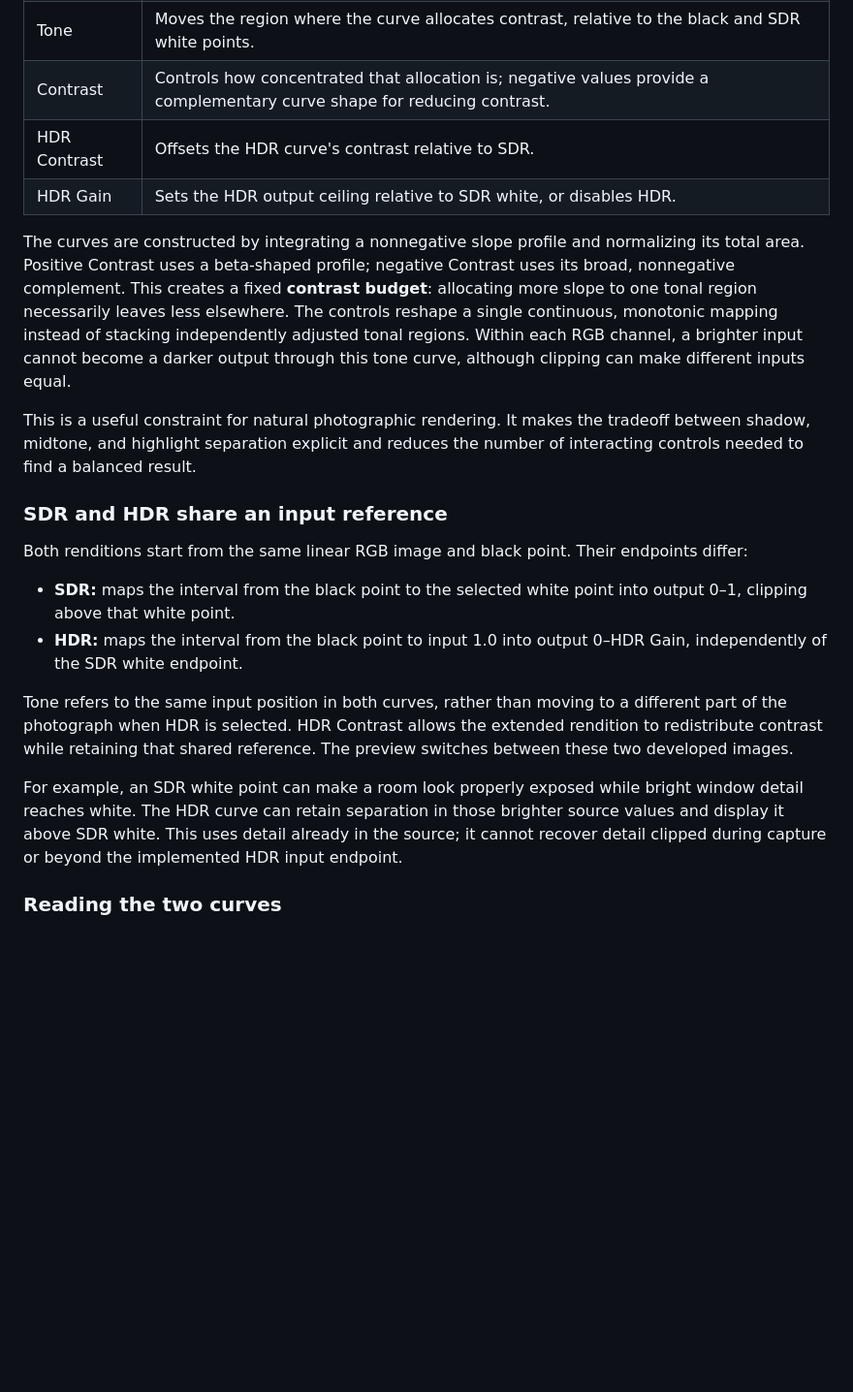
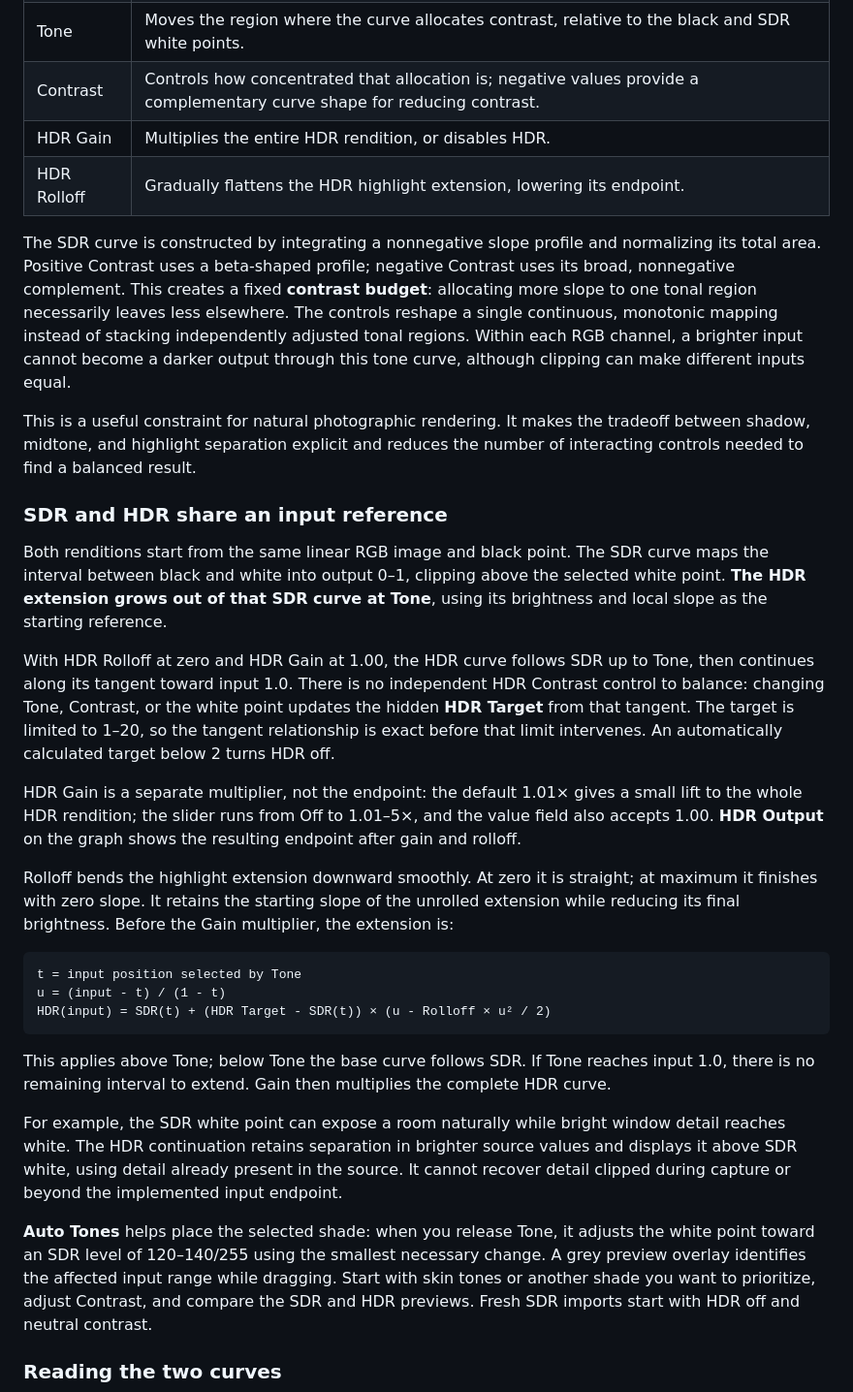
Before and after one commit to 1096bimu/Dark-Melon, a Markdown page: README.md, the part around the change printed below. Shown: that part at 97% size. GitHub-like rendering; blank space fills up the shorter version.

````diff
--- a/README.md
+++ b/README.md
@@ -61,23 +61,34 @@ Instead of asking you to balance separate Exposure, Shadows, Highlights, Whites,
 | White point | Chooses which input level reaches SDR white. |
 | Tone | Moves the region where the curve allocates contrast, relative to the black and SDR white points. |
 | Contrast | Controls how concentrated that allocation is; negative values provide a complementary curve shape for reducing contrast. |
-| HDR Contrast | Offsets the HDR curve's contrast relative to SDR. |
-| HDR Gain | Sets the HDR output ceiling relative to SDR white, or disables HDR. |
+| HDR Gain | Multiplies the entire HDR rendition, or disables HDR. |
+| HDR Rolloff | Gradually flattens the HDR highlight extension, lowering its endpoint. |
 
-The curves are constructed by integrating a nonnegative slope profile and normalizing its total area. Positive Contrast uses a beta-shaped profile; negative Contrast uses its broad, nonnegative complement. This creates a fixed **contrast budget**: allocating more slope to one tonal region necessarily leaves less elsewhere. The controls reshape a single continuous, monotonic mapping instead of stacking independently adjusted tonal regions. Within each RGB channel, a brighter input cannot become a darker output through this tone curve, although clipping can make different inputs equal.
+The SDR curve is constructed by integrating a nonnegative slope profile and normalizing its total area. Positive Contrast uses a beta-shaped profile; negative Contrast uses its broad, nonnegative complement. This creates a fixed **contrast budget**: allocating more slope to one tonal region necessarily leaves less elsewhere. The controls reshape a single continuous, monotonic mapping instead of stacking independently adjusted tonal regions. Within each RGB channel, a brighter input cannot become a darker output through this tone curve, although clipping can make different inputs equal.
 
 This is a useful constraint for natural photographic rendering. It makes the tradeoff between shadow, midtone, and highlight separation explicit and reduces the number of interacting controls needed to find a balanced result.
 
 ### SDR and HDR share an input reference
 
-Both renditions start from the same linear RGB image and black point. Their endpoints differ:
+Both renditions start from the same linear RGB image and black point. The SDR curve maps the interval between black and white into output 0–1, clipping above the selected white point. **The HDR extension grows out of that SDR curve at Tone**, using its brightness and local slope as the starting reference.
 
-- **SDR:** maps the interval from the black point to the selected white point into output 0–1, clipping above that white point.
-- **HDR:** maps the interval from the black point to input 1.0 into output 0–HDR Gain, independently of the SDR white endpoint.
+With HDR Rolloff at zero and HDR Gain at 1.00, the HDR curve follows SDR up to Tone, then continues along its tangent toward input 1.0. There is no independent HDR Contrast control to balance: changing Tone, Contrast, or the white point updates the hidden **HDR Target** from that tangent. The target is limited to 1–20, so the tangent relationship is exact before that limit intervenes. An automatically calculated target below 2 turns HDR off.
 
-Tone refers to the same input position in both curves, rather than moving to a different part of the photograph when HDR is selected. HDR Contrast allows the extended rendition to redistribute contrast while retaining that shared reference. The preview switches between these two developed images.
+HDR Gain is a separate multiplier, not the endpoint: the default 1.01× gives a small lift to the whole HDR rendition; the slider runs from Off to 1.01–5×, and the value field also accepts 1.00. **HDR Output** on the graph shows the resulting endpoint after gain and rolloff.
 
-For example, an SDR white point can make a room look properly exposed while bright window detail reaches white. The HDR curve can retain separation in those brighter source values and display it above SDR white. This uses detail already in the source; it cannot recover detail clipped during capture or beyond the implemented HDR input endpoint.
+Rolloff bends the highlight extension downward smoothly. At zero it is straight; at maximum it finishes with zero slope. It retains the starting slope of the unrolled extension while reducing its final brightness. Before the Gain multiplier, the extension is:
+
+```text
+t = input position selected by Tone
+u = (input - t) / (1 - t)
+HDR(input) = SDR(t) + (HDR Target - SDR(t)) × (u - Rolloff × u² / 2)
+```
+
+This applies above Tone; below Tone the base curve follows SDR. If Tone reaches input 1.0, there is no remaining interval to extend. Gain then multiplies the complete HDR curve.
+
+For example, the SDR white point can expose a room naturally while bright window detail reaches white. The HDR continuation retains separation in brighter source values and displays it above SDR white, using detail already present in the source. It cannot recover detail clipped during capture or beyond the implemented input endpoint.
+
+**Auto Tones** helps place the selected shade: when you release Tone, it adjusts the white point toward an SDR level of 120–140/255 using the smallest necessary change. A grey preview overlay identifies the affected input range while dragging. Start with skin tones or another shade you want to prioritize, adjust Contrast, and compare the SDR and HDR previews. Fresh SDR imports start with HDR off and neutral contrast.
 
 ### Reading the two curves
 
````
Also changed, not shown: other parts of README.md (+7 -7 lines), DevelopmentSettings.md (+8 -7 lines), docs/images/tone-histogram.png.
